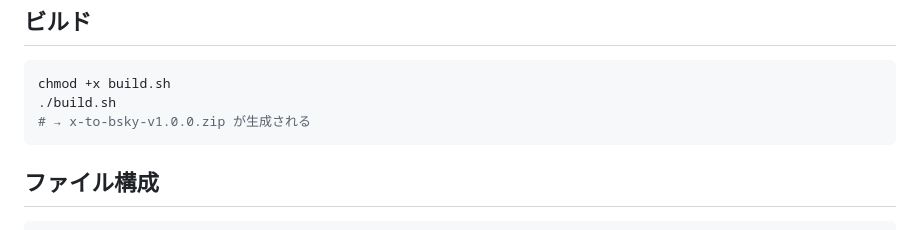
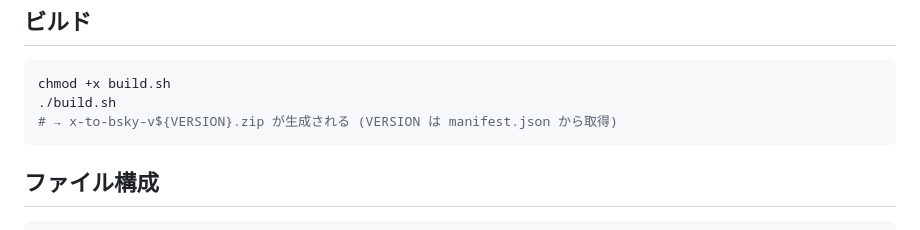
Before and after one commit to semnil/x-to-bsky, a Markdown page: README.md, the part around the change. GitHub-like rendering.

Commit message:
docs: サムネイルのダウンスケール処理と汎用ビルドコマンドを反映
- CLAUDE.md: uploadThumbnail の説明を更新、downscaleToJpeg を追記
- CLAUDE.md / README.md: ビルド例の zip ファイル名を VERSION 変数に置換

````diff
--- a/README.md
+++ b/README.md
@@ -59,7 +59,7 @@ X (Twitter) の投稿ボタンをフックし、同じテキスト・画像を B
 ```bash
 chmod +x build.sh
 ./build.sh
-# → x-to-bsky-v1.0.0.zip が生成される
+# → x-to-bsky-v${VERSION}.zip が生成される (VERSION は manifest.json から取得)
 ```
 
 ## ファイル構成
````
Also changed, not shown: CLAUDE.md (+3 -2 lines).
